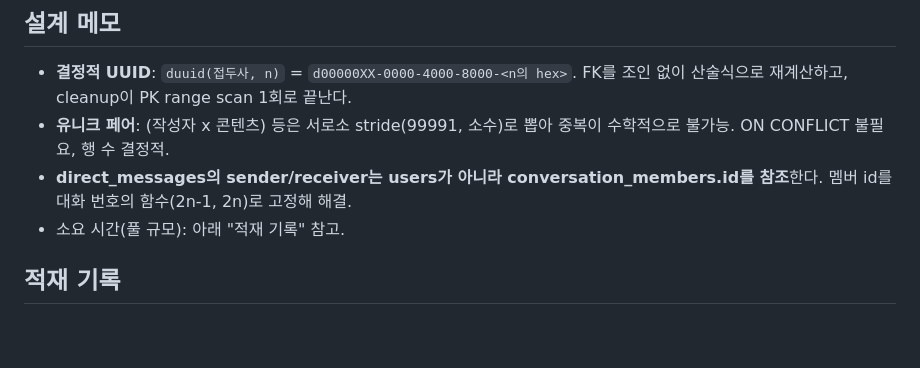
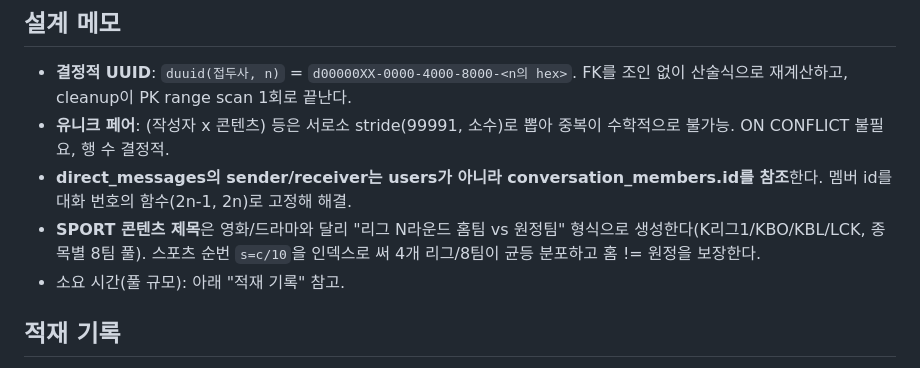
Before and after one commit to sb10-part04-team02/sb10-mopl-team02, a Markdown page: load-test/dummy/README.md, the part around the change. Drawn GitHub-style; blank space fills up the shorter version.

Commit message:
docs: SPORT 더미 콘텐츠 제목 생성 방식 설계 메모 추가
Co-Authored-By: Claude <noreply@anthropic.com>

```diff
--- a/load-test/dummy/README.md
+++ b/load-test/dummy/README.md
@@ -103,6 +103,7 @@ docker exec sb10-mopl-team02-db-1 psql -U mopl_user -d mopl_db -f /tmp/dummy/01_
 - **결정적 UUID**: `duuid(접두사, n)` = `d00000XX-0000-4000-8000-<n의 hex>`. FK를 조인 없이 산술식으로 재계산하고, cleanup이 PK range scan 1회로 끝난다.
 - **유니크 페어**: (작성자 x 콘텐츠) 등은 서로소 stride(99991, 소수)로 뽑아 중복이 수학적으로 불가능. ON CONFLICT 불필요, 행 수 결정적.
 - **direct_messages의 sender/receiver는 users가 아니라 conversation_members.id를 참조**한다. 멤버 id를 대화 번호의 함수(2n-1, 2n)로 고정해 해결.
+- **SPORT 콘텐츠 제목**은 영화/드라마와 달리 "리그 N라운드 홈팀 vs 원정팀" 형식으로 생성한다(K리그1/KBO/KBL/LCK, 종목별 8팀 풀). 스포츠 순번 `s=c/10`을 인덱스로 써 4개 리그/8팀이 균등 분포하고 홈 != 원정을 보장한다.
 - 소요 시간(풀 규모): 아래 "적재 기록" 참고.
 
 ## 적재 기록
```
